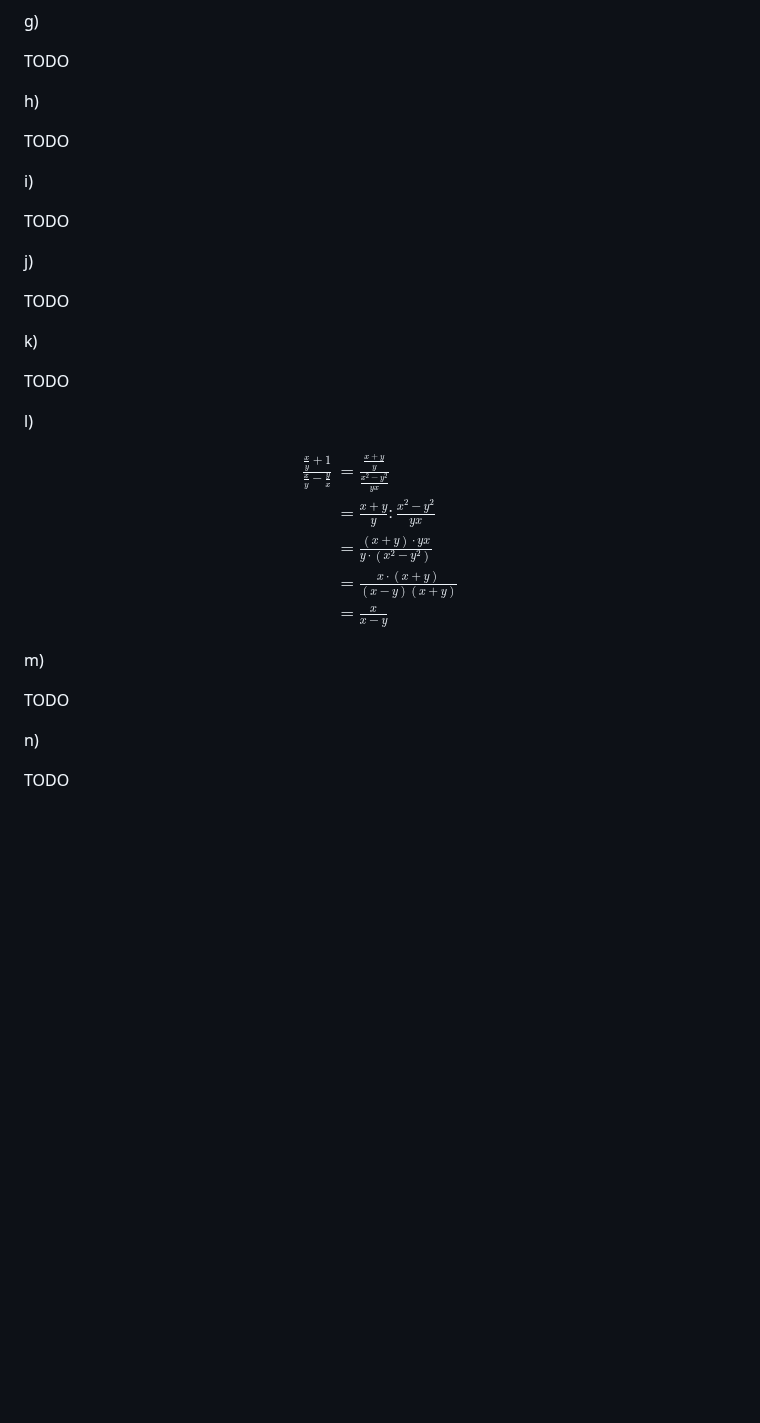
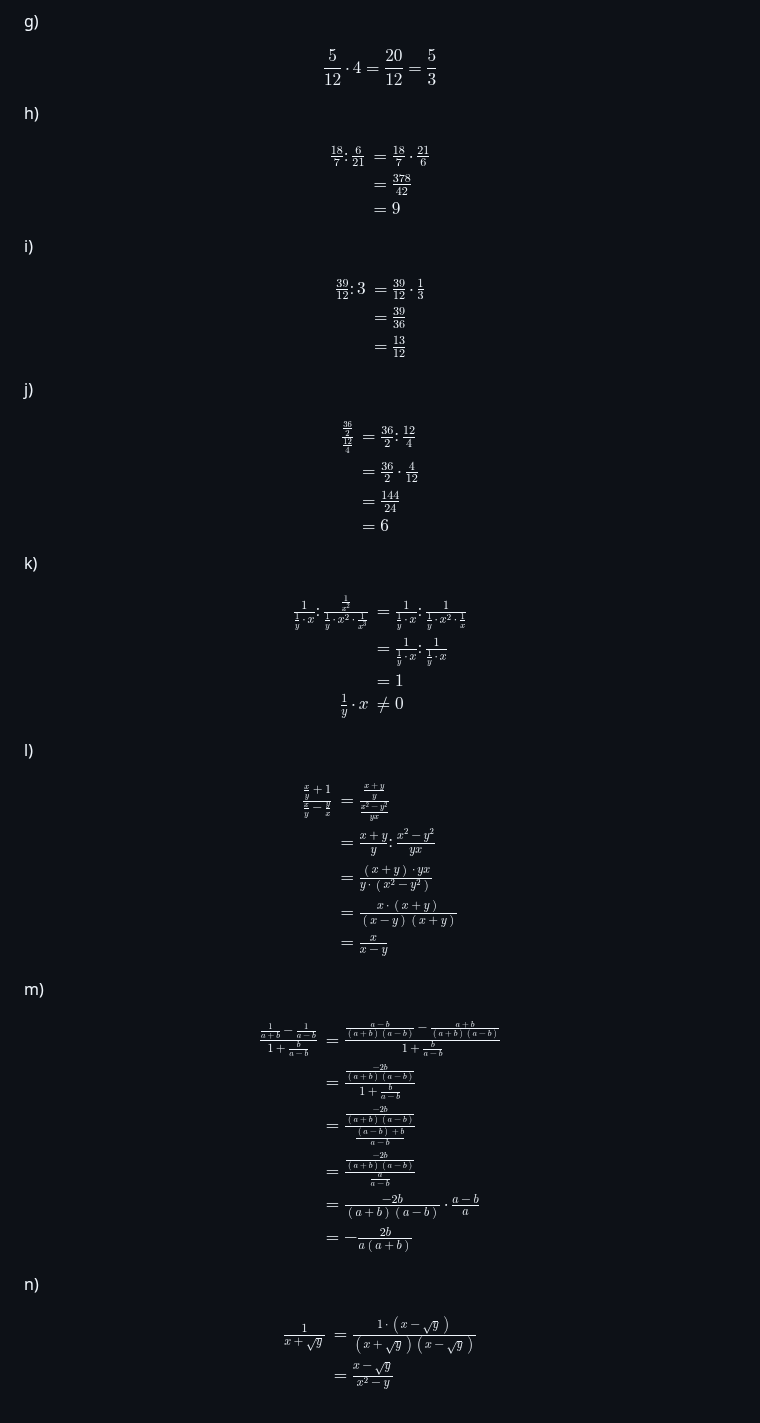
Before and after one commit to Crafter-Y/uni, a Markdown page: ka-maths-pre-8/11-10-2025.md, the part around one of its changes. GitHub-like rendering; blank space fills up the shorter version.

Commit message:
finished leftover problems

```diff
--- a/ka-maths-pre-8/11-10-2025.md
+++ b/ka-maths-pre-8/11-10-2025.md
@@ -356,23 +378,51 @@ $$
 
 g)
 
-TODO
+$$
+\frac{5}{12} \cdot 4 = \frac{20}{12} = \frac{5}{3}
+$$
 
 h)
 
-TODO
+$$
+\begin{align*}
+\frac{18}{7} : \frac{6}{21} &= \frac{18}{7} \cdot \frac{21}{6} \\
+&= \frac{378}{42} \\
+&= 9
+\end{align*}
+$$
 
 i)
 
-TODO
+$$
+\begin{align*}
+\frac{39}{12} : 3 &= \frac{39}{12} \cdot \frac{1}{3} \\
+&= \frac{39}{36} \\
+&= \frac{13}{12}
+\end{align*}
+$$
 
 j)
 
-TODO
+$$
+\begin{align*}
+\frac{\frac{36}{2}}{\frac{12}{4}} &= \frac{36}{2} : \frac{12}{4} \\
+&= \frac{36}{2} \cdot \frac{4}{12} \\
+&= \frac{144}{24} \\
+&= 6
+\end{align*}
+$$
 
 k)
 
-TODO
+$$
+\begin{align*}
+\frac{1}{\frac{1}{y}\cdot x} : \frac{\frac{1}{x^2}}{\frac{1}{y}\cdot x^2 \cdot \frac{1}{x^3}} &= \frac{1}{\frac{1}{y}\cdot x} : \frac{1}{\frac{1}{y}\cdot x^2 \cdot \frac{1}{x}} \\
+&= \frac{1}{\frac{1}{y}\cdot x} : \frac{1}{\frac{1}{y}\cdot x} \\
+&= 1 \\
+\frac{1}{y}\cdot x &\neq 0
+\end{align*}
+$$
 
 l)
 
@@ -389,8 +439,23 @@ $$
 
 m)
 
-TODO
+$$
+\begin{align*}
+\frac{\frac{1}{a+b}-\frac{1}{a-b}}{1+\frac{b}{a-b}}
+&= \frac{\frac{a-b}{(a+b)(a-b)}-\frac{a+b}{(a+b)(a-b)}}{1+\frac{b}{a-b}} \\
+&= \frac{\frac{-2b}{(a+b)(a-b)}}{1+\frac{b}{a-b}} \\
+&= \frac{\frac{-2b}{(a+b)(a-b)}}{\frac{(a-b)+b}{a-b}} \\
+&= \frac{\frac{-2b}{(a+b)(a-b)}}{\frac{a}{a-b}} \\
+&= \frac{-2b}{(a+b)(a-b)} \cdot \frac{a-b}{a} \\
+&= -\frac{2b}{a(a+b)}
+\end{align*}
+$$
 
 n)
 
-TODO
+$$
+\begin{align*}
+\frac{1}{x + \sqrt{y}} &= \frac{1 \cdot (x - \sqrt{y})}{(x + \sqrt{y})(x - \sqrt{y})} \\
+&= \frac{x - \sqrt{y}}{x^2 - y}
+\end{align*}
+$$
```
Also changed, not shown: other parts of ka-maths-pre-8/11-10-2025.md (+28 -6 lines).
